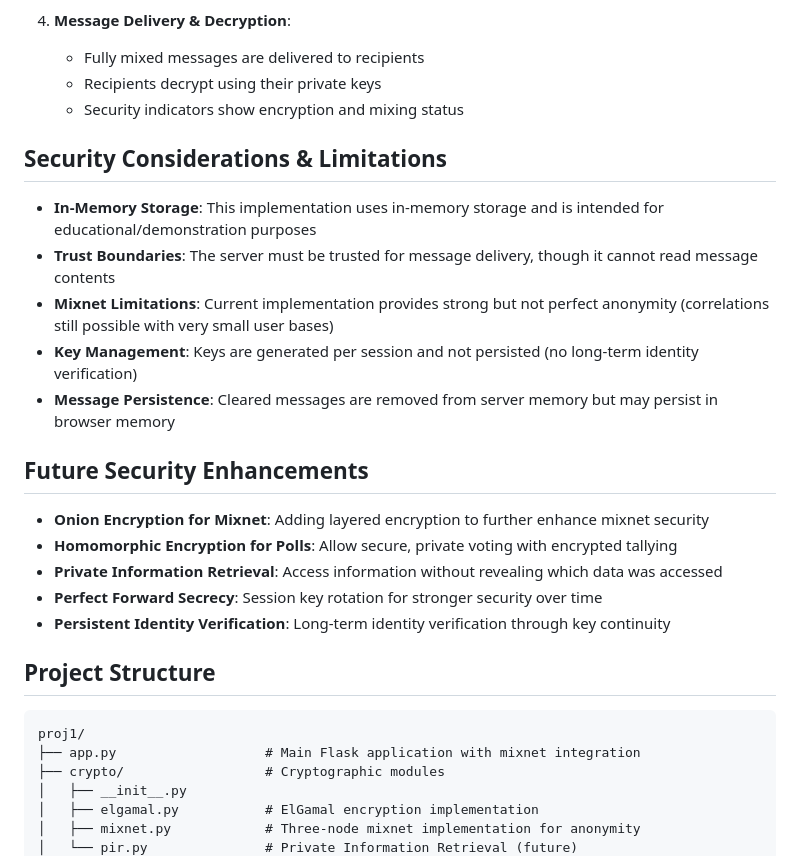
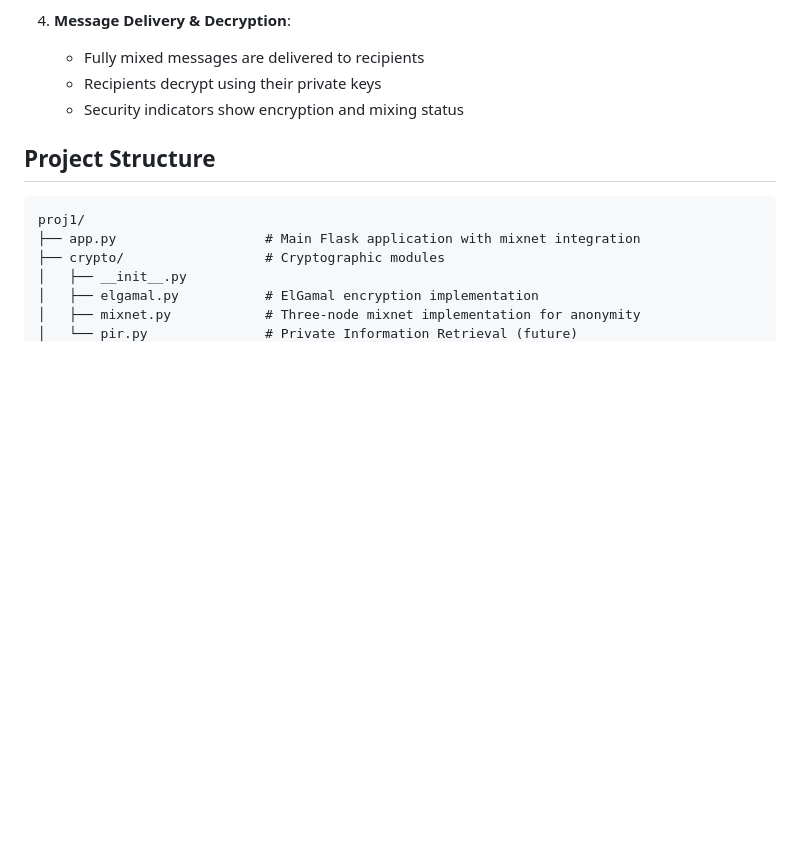
Before and after one commit to aharonc358/proj1, a Markdown page: README_PYTHON.md, the part around the change. Drawn GitHub-style; blank space fills up the shorter version.

````diff
--- a/README_PYTHON.md
+++ b/README_PYTHON.md
@@ -79,22 +79,6 @@ This application demonstrates a modern secure messaging platform with robust pri
    - Recipients decrypt using their private keys
    - Security indicators show encryption and mixing status
 
-## Security Considerations & Limitations
-
-- **In-Memory Storage**: This implementation uses in-memory storage and is intended for educational/demonstration purposes
-- **Trust Boundaries**: The server must be trusted for message delivery, though it cannot read message contents
-- **Mixnet Limitations**: Current implementation provides strong but not perfect anonymity (correlations still possible with very small user bases)
-- **Key Management**: Keys are generated per session and not persisted (no long-term identity verification)
-- **Message Persistence**: Cleared messages are removed from server memory but may persist in browser memory
-
-## Future Security Enhancements
-
-- **Onion Encryption for Mixnet**: Adding layered encryption to further enhance mixnet security
-- **Homomorphic Encryption for Polls**: Allow secure, private voting with encrypted tallying
-- **Private Information Retrieval**: Access information without revealing which data was accessed
-- **Perfect Forward Secrecy**: Session key rotation for stronger security over time
-- **Persistent Identity Verification**: Long-term identity verification through key continuity
-
 ## Project Structure
 
 ```
````
